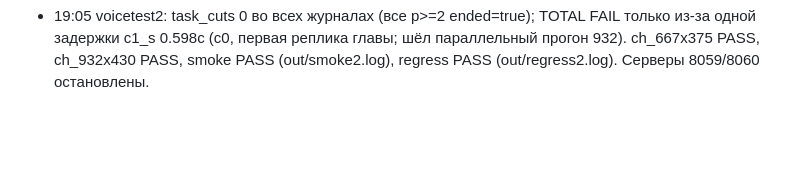
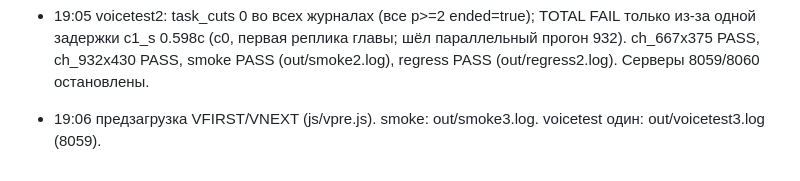
Before and after one commit to mboger777-arch/dania-korolevstvo-figur, a Markdown page: PROGRESS.md, the part around the change. GitHub-like rendering; blank space fills up the shorter version.

Commit message:
PROGRESS: preload, voicetest3 started

```diff
--- a/PROGRESS.md
+++ b/PROGRESS.md
@@ -261,3 +261,5 @@
 - 18:35 ГОЛОС: причина — go()→stopTalk() ставил на паузу текущую реплику p>=2 при смене сцены/главы (реальный обрыв, напр. u_move, gd_jump в конце главы); плюс finishTalk искал запись по VLOG[last], а после drop:busy там чужая запись → не писались t1/ended. Фикс: CARRY — реплика доигрывает, очередь ждёт; vEnd пишет t1/ended/ct/how в свою запись. Перегон: out/voicetest2.log (сервер 8060).
 
 - 19:05 voicetest2: task_cuts 0 во всех журналах (все p>=2 ended=true); TOTAL FAIL только из-за одной задержки c1_s 0.598с (c0, первая реплика главы; шёл параллельный прогон 932). ch_667x375 PASS, ch_932x430 PASS, smoke PASS (out/smoke2.log), regress PASS (out/regress2.log). Серверы 8059/8060 остановлены.
+
+- 19:06 предзагрузка VFIRST/VNEXT (js/vpre.js). smoke: out/smoke3.log. voicetest один: out/voicetest3.log (8059).
```
